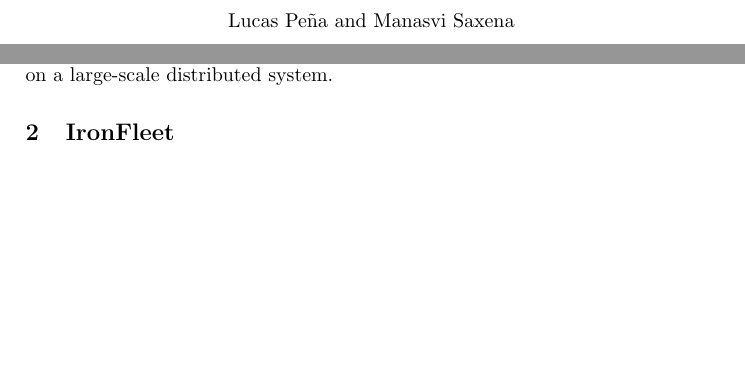
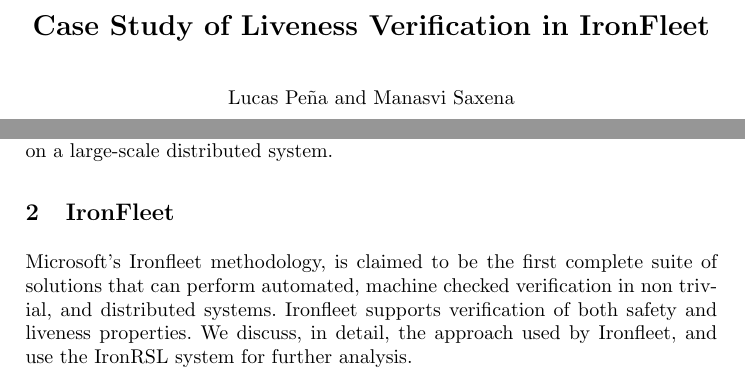
Before and after one commit to lucaspena/ironfleet-liveness, a LaTeX thesis (ironfleet.tex): two parts of page 1 of 3, joined at a grey line, cut at the place of the change, the shorter picture padded with empty space. Compiled offline with pdfLaTeX.

Commit message:
started working on paper

```diff
--- a/ironfleet.tex
+++ b/ironfleet.tex
@@ -55,6 +55,11 @@
 a large-scale distributed system.
 %
 \section{IronFleet}
+Microsoft's Ironfleet methodology, is claimed to be the first complete suite of
+solutions that can perform automated, machine checked verification
+in non trivial, and distributed systems. Ironfleet supports
+verification of both safety and liveness properties. We discuss, in detail, the
+approach used by Ironfleet, and use the IronRSL system for further analysis.
 \subsection{Dafny}
 \subsection{End-to-end Verification}
 \subsection{Refinement}
```
